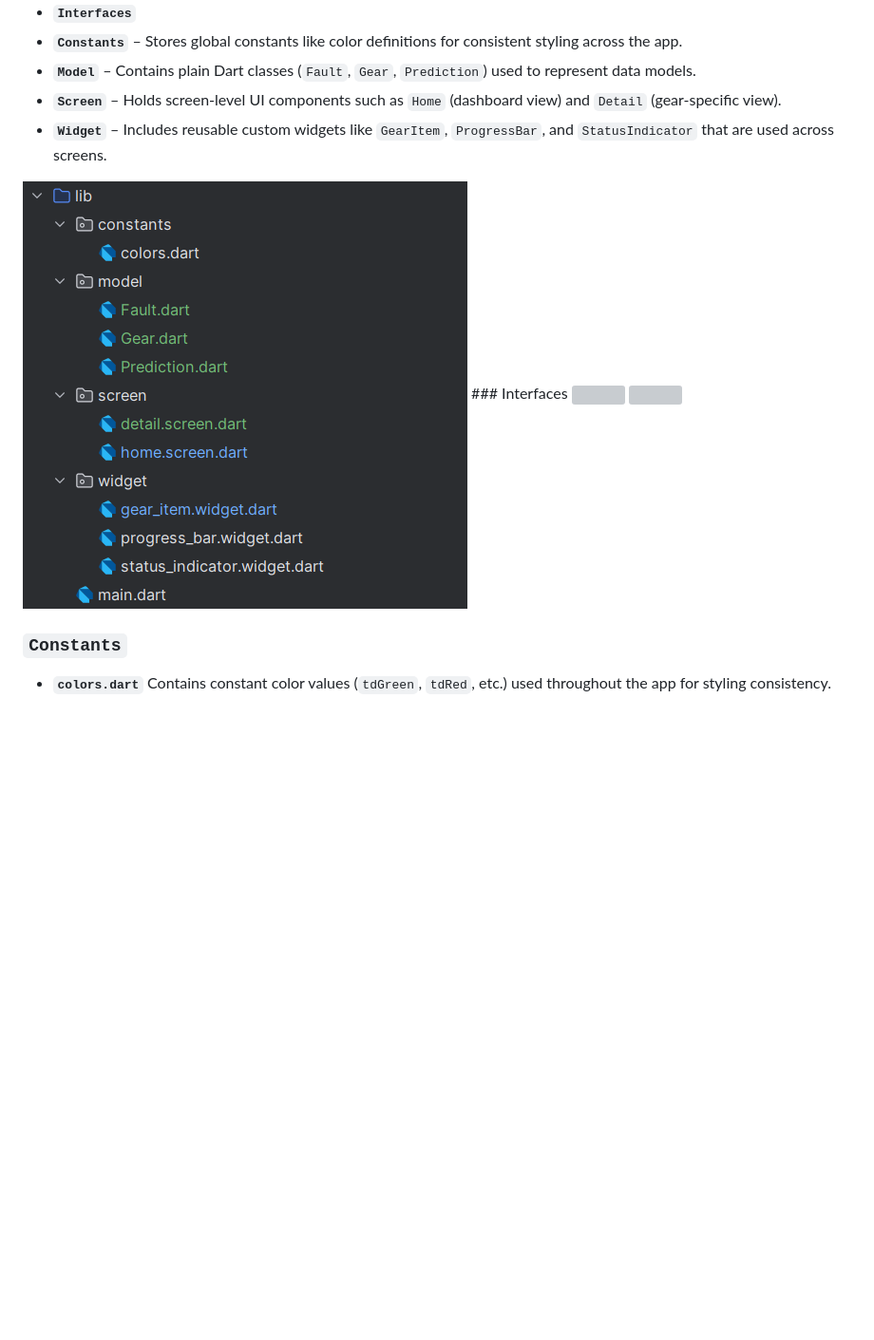
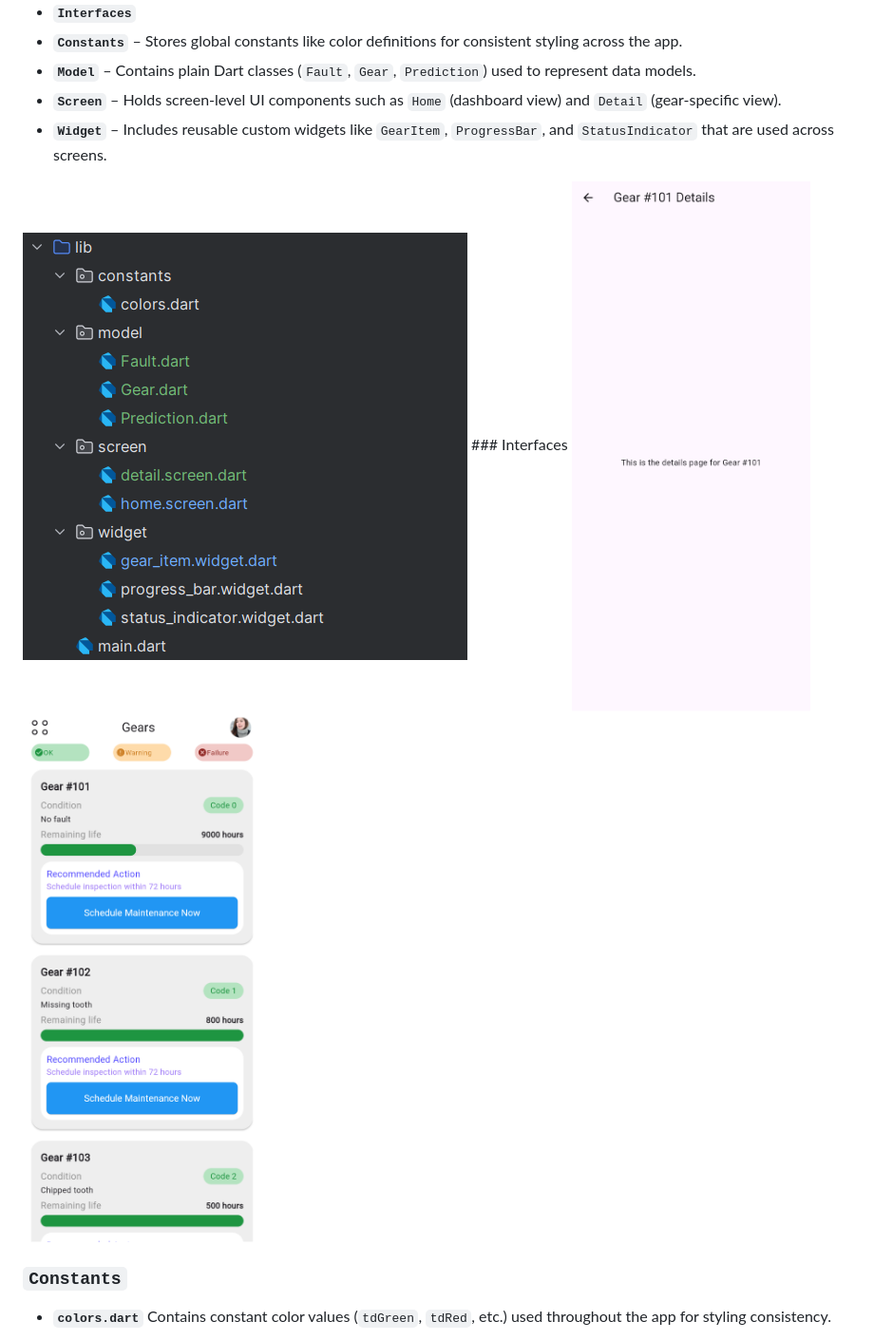
Before and after one commit to Nisrine-C/pi_protype, a Markdown page: README.md, the part around the change. Shown at 95% size. GitHub-like rendering; blank space fills up the shorter version; grey boxes are pictures that could not be loaded.

Commit message:
fixed error

```diff
--- a/README.md
+++ b/README.md
@@ -8,8 +8,8 @@
 
 <img src='./images/project_structure.png'>
 ### Interfaces
-<img src='./images/interface1.png'>
-<img src='./images/interface2.png'>
+<img src='./images/Interface1.png'>
+<img src='./images/Interface2.png'>
 
 ### `Constants`
 
```
